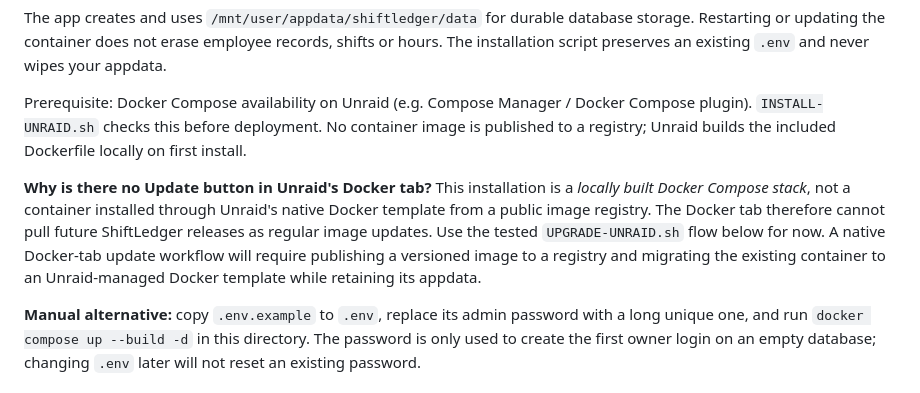
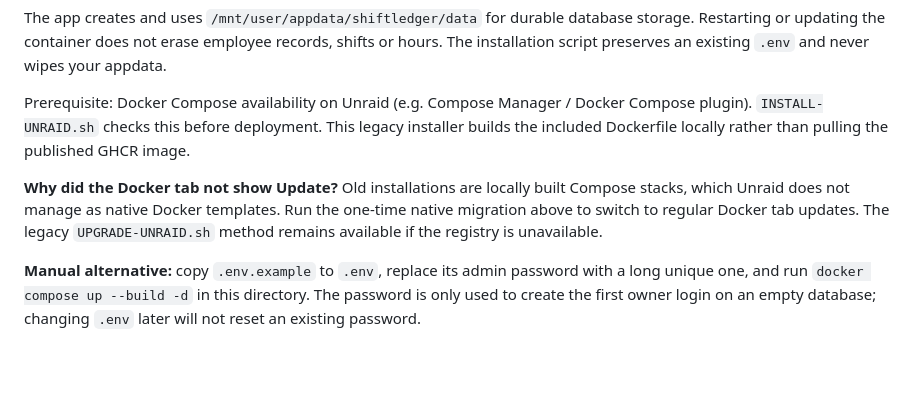
Before and after one commit to apatel1927/Schedule-Creator, a Markdown page: README.md, the part around one of its changes. Rendered like a GitHub page; blank space fills up the shorter version.

```diff
--- a/README.md
+++ b/README.md
@@ -33,9 +69,9 @@ A self-hosted, multi-store employee scheduling and time tracking system with a f
 
 The app creates and uses `/mnt/user/appdata/shiftledger/data` for durable database storage. Restarting or updating the container does not erase employee records, shifts or hours. The installation script preserves an existing `.env` and never wipes your appdata.
 
-Prerequisite: Docker Compose availability on Unraid (e.g. Compose Manager / Docker Compose plugin). `INSTALL-UNRAID.sh` checks this before deployment. No container image is published to a registry; Unraid builds the included Dockerfile locally on first install.
+Prerequisite: Docker Compose availability on Unraid (e.g. Compose Manager / Docker Compose plugin). `INSTALL-UNRAID.sh` checks this before deployment. This legacy installer builds the included Dockerfile locally rather than pulling the published GHCR image.
 
-**Why is there no Update button in Unraid's Docker tab?** This installation is a *locally built Docker Compose stack*, not a container installed through Unraid's native Docker template from a public image registry. The Docker tab therefore cannot pull future ShiftLedger releases as regular image updates. Use the tested `UPGRADE-UNRAID.sh` flow below for now. A native Docker-tab update workflow will require publishing a versioned image to a registry and migrating the existing container to an Unraid-managed Docker template while retaining its appdata.
+**Why did the Docker tab not show Update?** Old installations are locally built Compose stacks, which Unraid does not manage as native Docker templates. Run the one-time native migration above to switch to regular Docker tab updates. The legacy `UPGRADE-UNRAID.sh` method remains available if the registry is unavailable.
 
 **Manual alternative:** copy `.env.example` to `.env`, replace its admin password with a long unique one, and run `docker compose up --build -d` in this directory. The password is only used to create the first owner login on an empty database; changing `.env` later will not reset an existing password.
 
```
Also changed, not shown: other parts of README.md (+37 -1 lines).
